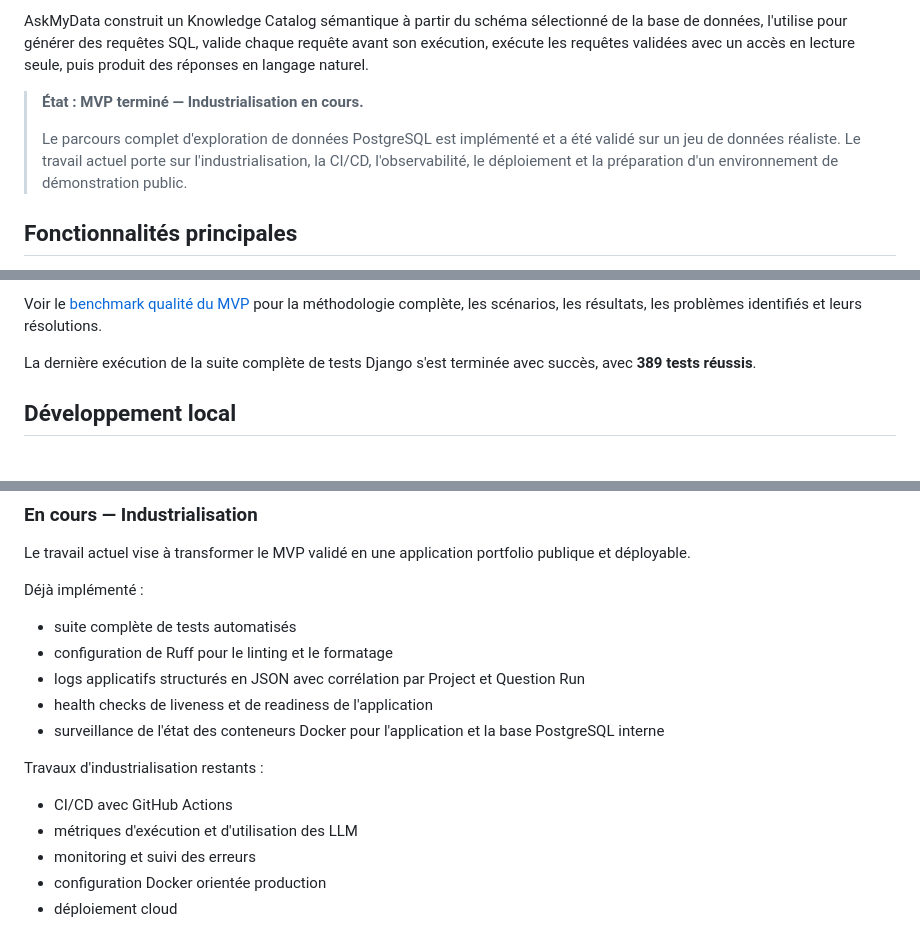
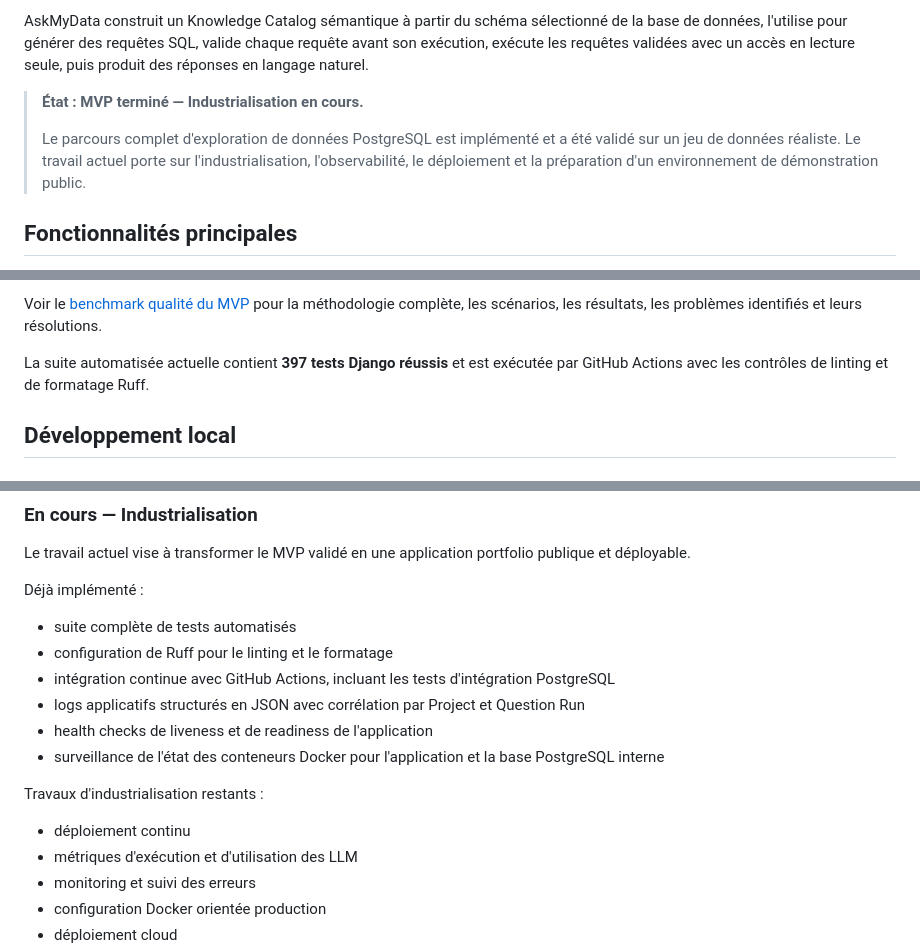
Before and after one commit to MarinePernici/askmydata, a Markdown page: README.fr.md, 3 parts joined by grey strips. GitHub-like rendering.

```diff
--- a/README.fr.md
+++ b/README.fr.md
@@ -10,7 +10,7 @@ AskMyData construit un Knowledge Catalog sémantique à partir du schéma sélec
 
 > **État : MVP terminé — Industrialisation en cours.**
 >
-> Le parcours complet d'exploration de données PostgreSQL est implémenté et a été validé sur un jeu de données réaliste. Le travail actuel porte sur l'industrialisation, la CI/CD, l'observabilité, le déploiement et la préparation d'un environnement de démonstration public.
+> Le parcours complet d'exploration de données PostgreSQL est implémenté et a été validé sur un jeu de données réaliste. Le travail actuel porte sur l'industrialisation, l'observabilité, le déploiement et la préparation d'un environnement de démonstration public.
 
 ## Fonctionnalités principales
 
@@ -170,7 +171,7 @@ Au dernier point de validation documenté dans le benchmark, la suite de tests c
 
 Voir le [benchmark qualité du MVP](docs/benchmark/mvp-quality-benchmark.md) pour la méthodologie complète, les scénarios, les résultats, les problèmes identifiés et leurs résolutions.
 
-La dernière exécution de la suite complète de tests Django s'est terminée avec succès, avec **389 tests réussis**.
+La suite automatisée actuelle contient **397 tests Django réussis** et est exécutée par GitHub Actions avec les contrôles de linting et de formatage Ruff.
 
 ## Développement local
 
@@ -280,13 +281,14 @@ Déjà implémenté :
 
 - suite complète de tests automatisés
 - configuration de Ruff pour le linting et le formatage
+- intégration continue avec GitHub Actions, incluant les tests d'intégration PostgreSQL
 - logs applicatifs structurés en JSON avec corrélation par Project et Question Run
 - health checks de liveness et de readiness de l'application
 - surveillance de l'état des conteneurs Docker pour l'application et la base PostgreSQL interne
 
 Travaux d'industrialisation restants :
 
-- CI/CD avec GitHub Actions
+- déploiement continu
 - métriques d'exécution et d'utilisation des LLM
 - monitoring et suivi des erreurs
 - configuration Docker orientée production
```
Also changed, not shown: other parts of README.fr.md (+1 -0 lines), README.md (+5 -3 lines).
